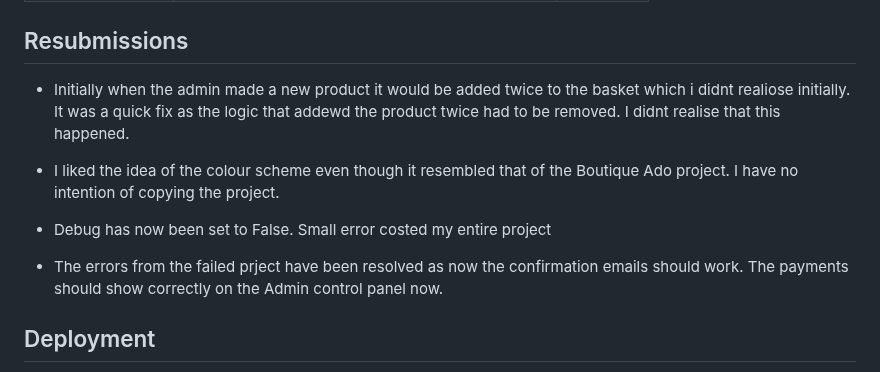
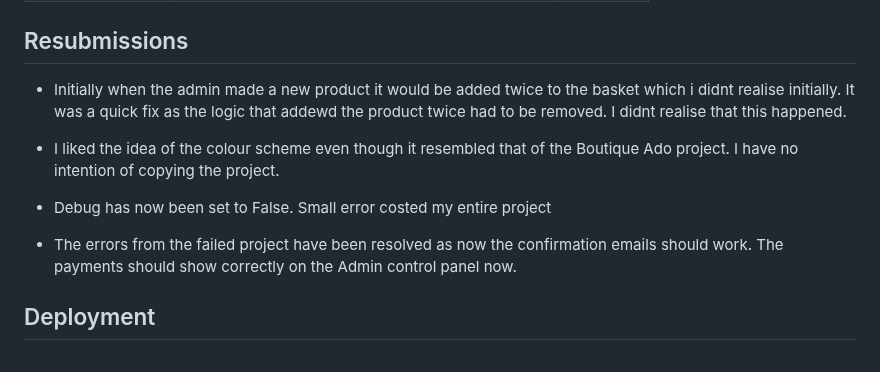
Before and after one commit to salms358/Drip-By-Salmz, a Markdown page: README.md, the part around the change. Rendered like a GitHub page.

Commit message:
Readme spelling error correcting in resubmission section

```diff
--- a/README.md
+++ b/README.md
@@ -537,13 +537,13 @@ Cancel Button | Clicking the button redirects to the products page. | Pass |
 
 ## Resubmissions
 
-- Initially when the admin made a new product it would be added twice to the basket which i didnt realiose initially. It was a quick fix as the logic that addewd the product twice had to be removed. I didnt realise that this happened.
+- Initially when the admin made a new product it would be added twice to the basket which i didnt realise initially. It was a quick fix as the logic that addewd the product twice had to be removed. I didnt realise that this happened.
 
 - I liked the idea of the colour scheme even though it resembled that of the Boutique Ado project. I have no intention of copying the project.
 
 - Debug has now been set to False. Small error costed my entire project
 
-- The errors from the failed prject have been resolved as now the confirmation emails should work. The payments should show correctly on the Admin control panel now.
+- The errors from the failed project have been resolved as now the confirmation emails should work. The payments should show correctly on the Admin control panel now.
 
 
 
```
